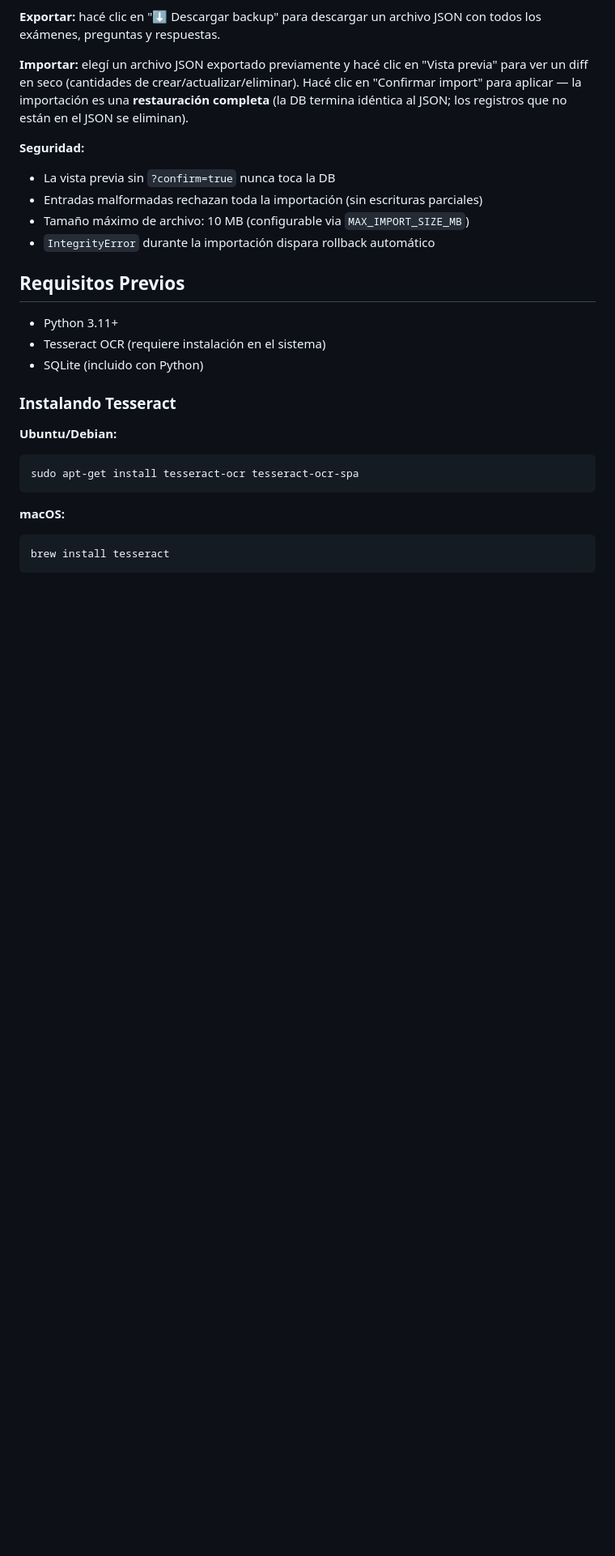
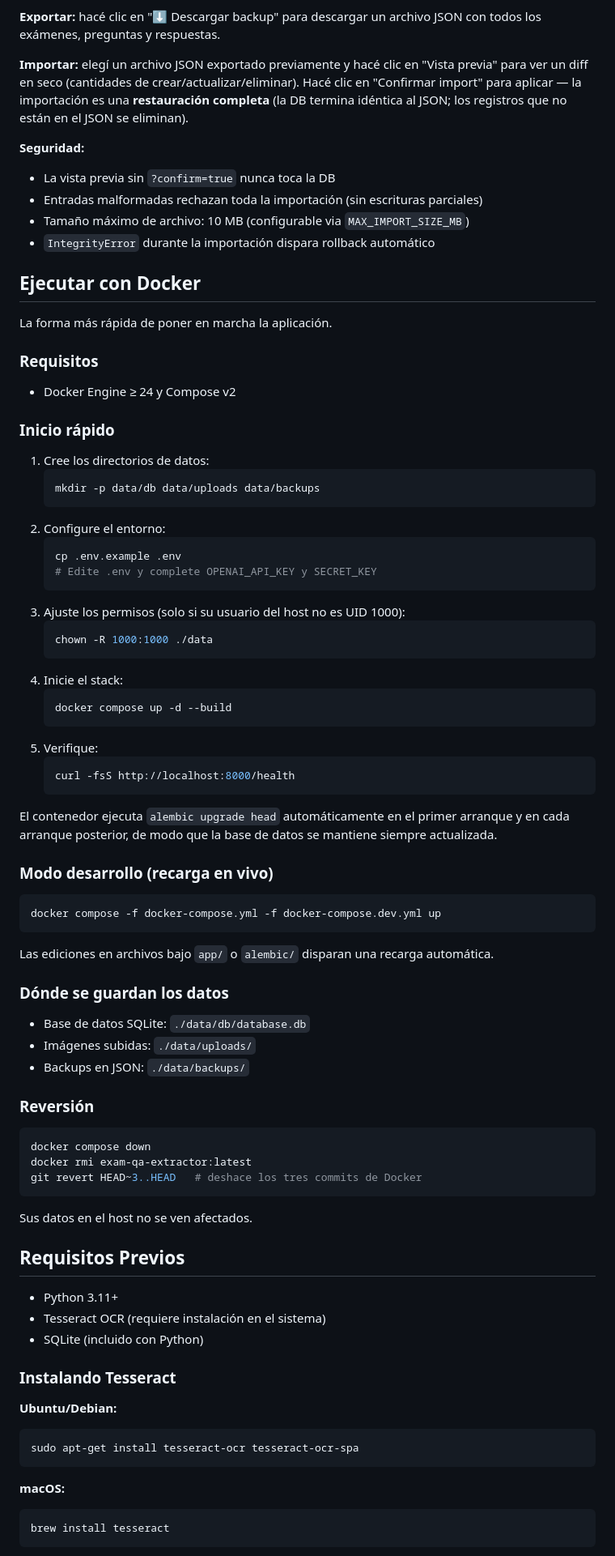
Before and after one commit to Dybalux/exam-qa-extractor, a Markdown page: README.es.md, the part around the change. Shown at 81% size. Rendered like a GitHub page; blank space fills up the shorter version.

Commit message:
docs: add Docker quickstart to README (EN + ES)

````diff
--- a/README.es.md
+++ b/README.es.md
@@ -26,6 +26,57 @@ El dashboard incluye controles de exportación/importación para mover datos de
 - Entradas malformadas rechazan toda la importación (sin escrituras parciales)
 - Tamaño máximo de archivo: 10 MB (configurable via `MAX_IMPORT_SIZE_MB`)
 - `IntegrityError` durante la importación dispara rollback automático
+
+## Ejecutar con Docker
+
+La forma más rápida de poner en marcha la aplicación.
+
+### Requisitos
+- Docker Engine ≥ 24 y Compose v2
+
+### Inicio rápido
+1. Cree los directorios de datos:
+   ```bash
+   mkdir -p data/db data/uploads data/backups
+   ```
+2. Configure el entorno:
+   ```bash
+   cp .env.example .env
+   # Edite .env y complete OPENAI_API_KEY y SECRET_KEY
+   ```
+3. Ajuste los permisos (solo si su usuario del host no es UID 1000):
+   ```bash
+   chown -R 1000:1000 ./data
+   ```
+4. Inicie el stack:
+   ```bash
+   docker compose up -d --build
+   ```
+5. Verifique:
+   ```bash
+   curl -fsS http://localhost:8000/health
+   ```
+
+El contenedor ejecuta `alembic upgrade head` automáticamente en el primer arranque y en cada arranque posterior, de modo que la base de datos se mantiene siempre actualizada.
+
+### Modo desarrollo (recarga en vivo)
+```bash
+docker compose -f docker-compose.yml -f docker-compose.dev.yml up
+```
+Las ediciones en archivos bajo `app/` o `alembic/` disparan una recarga automática.
+
+### Dónde se guardan los datos
+- Base de datos SQLite: `./data/db/database.db`
+- Imágenes subidas: `./data/uploads/`
+- Backups en JSON: `./data/backups/`
+
+### Reversión
+```bash
+docker compose down
+docker rmi exam-qa-extractor:latest
+git revert HEAD~3..HEAD   # deshace los tres commits de Docker
+```
+Sus datos en el host no se ven afectados.
 
 ## Requisitos Previos
 
````
Also changed, not shown: README.md (+51 -0 lines), 1 other file.
